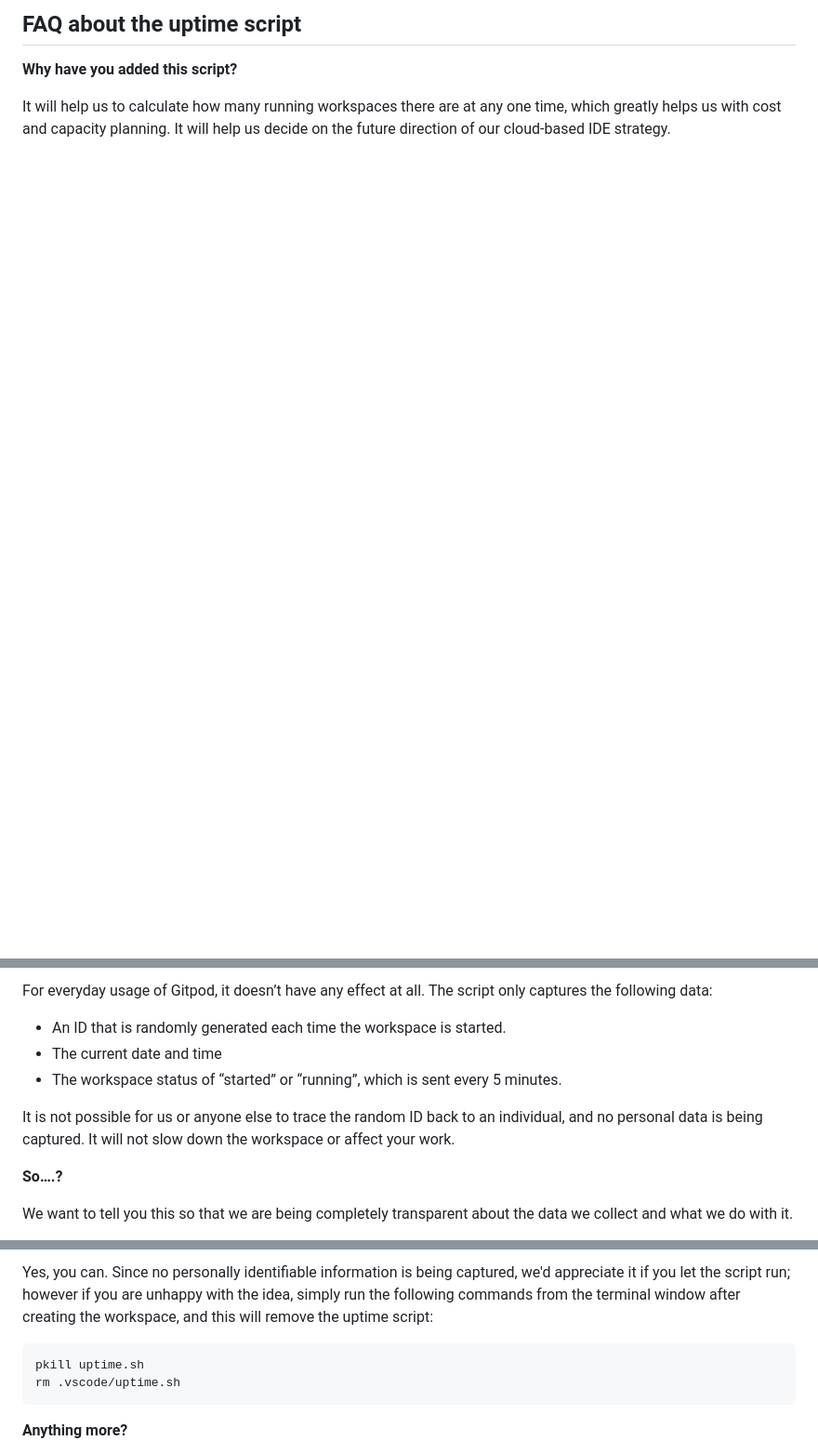
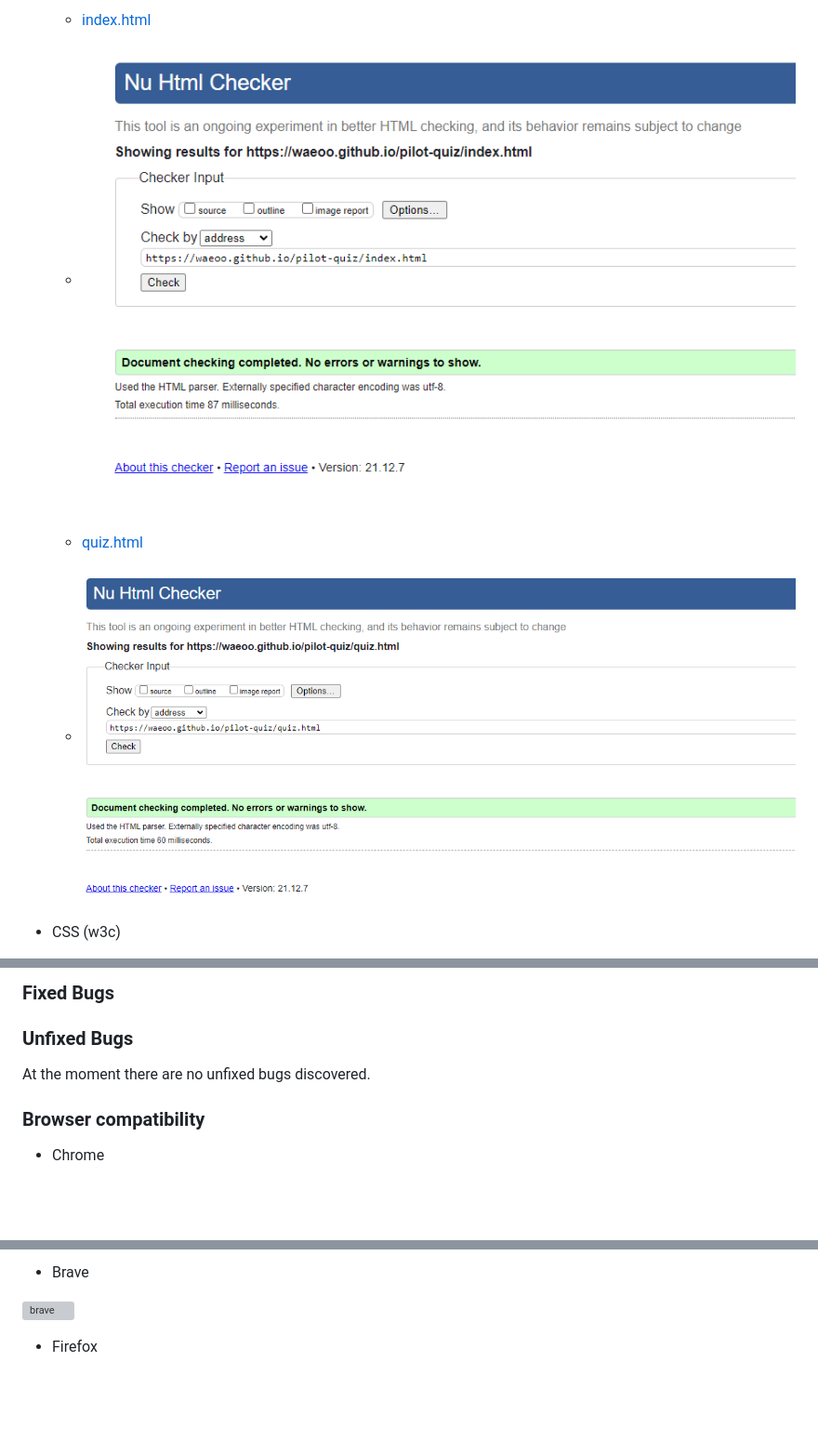
Before and after one commit to Waeoo/pilot-quiz, a Markdown page: README.md, 3 parts joined by grey strips. Shown: that part at 93% size. Drawn GitHub-style; pictures changed too: documentation/testing/index_validation.png (added), documentation/testing/quiz_validation.png (added); blank space fills up the shorter version; grey boxes are pictures that could not be loaded.

````diff
--- a/README.md
+++ b/README.md
@@ -72,7 +76,9 @@ We continually tweak and adjust this template to help give you the best experien
 
-## FAQ about the uptime script
+  - [index.html](https://validator.w3.org/nu/?doc=https://waeoo.github.io/pilot-quiz/index.html)
+  - ![index](documentation/testing/index_validation.png)
 
-**Why have you added this script?**
+  - [quiz.html](https://validator.w3.org/nu/?doc=https://waeoo.github.io/pilot-quiz/quiz.html)
+  - ![quiz](documentation/testing/quiz_validation.png)
 
-It will help us to calculate how many running workspaces there are at any one time, which greatly helps us with cost and capacity planning. It will help us decide on the future direction of our cloud-based IDE strategy.
+- CSS (w3c)
 
@@ -80,13 +87,11 @@ It will help us to calculate how many running workspaces there are at any one ti
 
-For everyday usage of Gitpod, it doesn’t have any effect at all. The script only captures the following data:
+### Fixed Bugs
 
-- An ID that is randomly generated each time the workspace is started.
-- The current date and time
-- The workspace status of “started” or “running”, which is sent every 5 minutes.
+### Unfixed Bugs
 
-It is not possible for us or anyone else to trace the random ID back to an individual, and no personal data is being captured. It will not slow down the workspace or affect your work.
+At the moment there are no unfixed bugs discovered.
 
-**So….?**
+### Browser compatibility
 
-We want to tell you this so that we are being completely transparent about the data we collect and what we do with it.
+- Chrome
 
@@ -94,10 +99,7 @@ We want to tell you this so that we are being completely transparent about the d
 
-Yes, you can. Since no personally identifiable information is being captured, we'd appreciate it if you let the script run; however if you are unhappy with the idea, simply run the following commands from the terminal window after creating the workspace, and this will remove the uptime script:
+- Brave
 
-```
-pkill uptime.sh
-rm .vscode/uptime.sh
-```
+![brave](documentation/testing/brave_adaptogens.png)
 
-**Anything more?**
+- Firefox
 
````
Also changed, not shown: other parts of README.md (+117 -43 lines), documentation/testing/css_validation.png (added), documentation/testing/quiz.png (added), documentation/testing/welcome.png (added), 2 other files.
